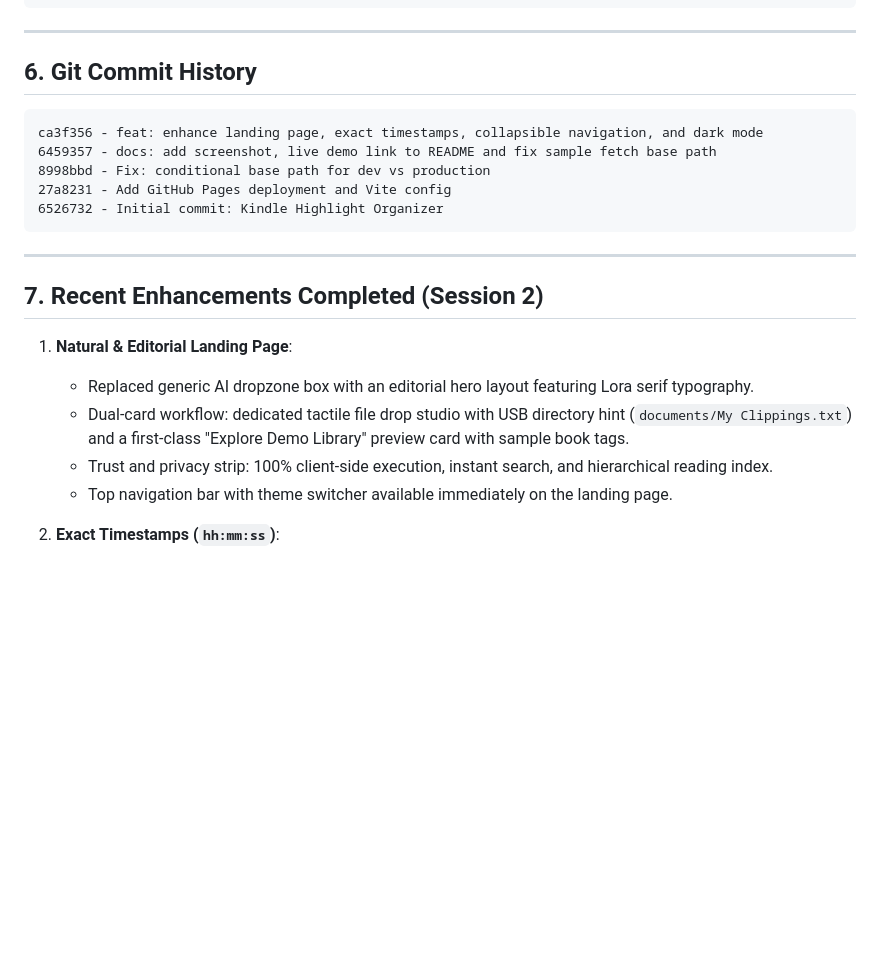
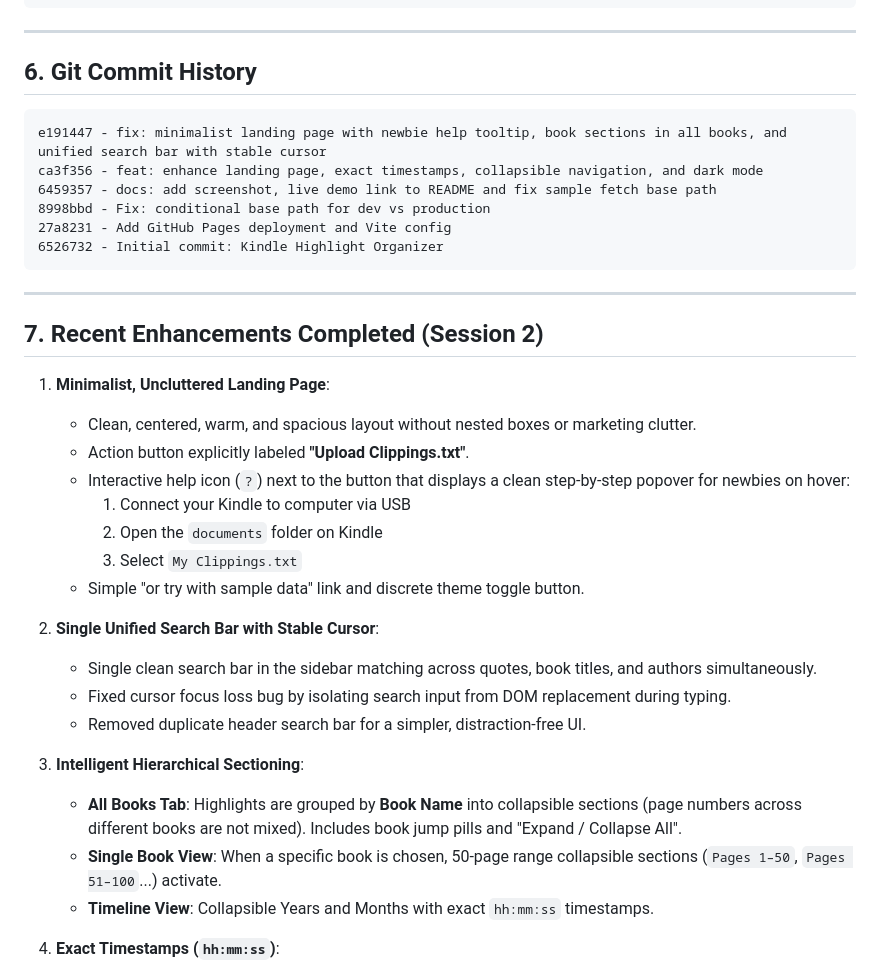
Before and after one commit to im-world/Kindle-Organizer, a Markdown page: KINDLE_ORGANIZER_CONTEXT.md, the part around the change. GitHub-like rendering; blank space fills up the shorter version.

Commit message:
docs: update context for commit e191447

````diff
--- a/KINDLE_ORGANIZER_CONTEXT.md
+++ b/KINDLE_ORGANIZER_CONTEXT.md
@@ -127,6 +127,7 @@ Kindle-Organizer/
 ## 6. Git Commit History
 
 ```text
+e191447 - fix: minimalist landing page with newbie help tooltip, book sections in all books, and unified search bar with stable cursor
 ca3f356 - feat: enhance landing page, exact timestamps, collapsible navigation, and dark mode
 6459357 - docs: add screenshot, live demo link to README and fix sample fetch base path
 8998bbd - Fix: conditional base path for dev vs production
@@ -138,11 +139,25 @@ ca3f356 - feat: enhance landing page, exact timestamps, collapsible navigation,
 
 ## 7. Recent Enhancements Completed (Session 2)
 
-1. **Natural & Editorial Landing Page**:
-   - Replaced generic AI dropzone box with an editorial hero layout featuring Lora serif typography.
-   - Dual-card workflow: dedicated tactile file drop studio with USB directory hint (`documents/My Clippings.txt`) and a first-class "Explore Demo Library" preview card with sample book tags.
-   - Trust and privacy strip: 100% client-side execution, instant search, and hierarchical reading index.
-   - Top navigation bar with theme switcher available immediately on the landing page.
+1. **Minimalist, Uncluttered Landing Page**:
+   - Clean, centered, warm, and spacious layout without nested boxes or marketing clutter.
+   - Action button explicitly labeled **"Upload Clippings.txt"**.
+   - Interactive help icon (`?`) next to the button that displays a clean step-by-step popover for newbies on hover:
+     1. Connect your Kindle to computer via USB
+     2. Open the `documents` folder on Kindle
+     3. Select `My Clippings.txt`
+   - Simple "or try with sample data" link and discrete theme toggle button.
+
+2. **Single Unified Search Bar with Stable Cursor**:
+   - Single clean search bar in the sidebar matching across quotes, book titles, and authors simultaneously.
+   - Fixed cursor focus loss bug by isolating search input from DOM replacement during typing.
+   - Removed duplicate header search bar for a simpler, distraction-free UI.
+
+3. **Intelligent Hierarchical Sectioning**:
+   - **All Books Tab**: Highlights are grouped by **Book Name** into collapsible sections (page numbers across different books are not mixed). Includes book jump pills and "Expand / Collapse All".
+   - **Single Book View**: When a specific book is chosen, 50-page range collapsible sections (`Pages 1–50`, `Pages 51–100`...) activate.
+   - **Timeline View**: Collapsible Years and Months with exact `hh:mm:ss` timestamps.
+
 
 2. **Exact Timestamps (`hh:mm:ss`)**:
    - Extracted exact 12-hour/24-hour timestamps down to the second (e.g. `10:23:45 PM`).
````
